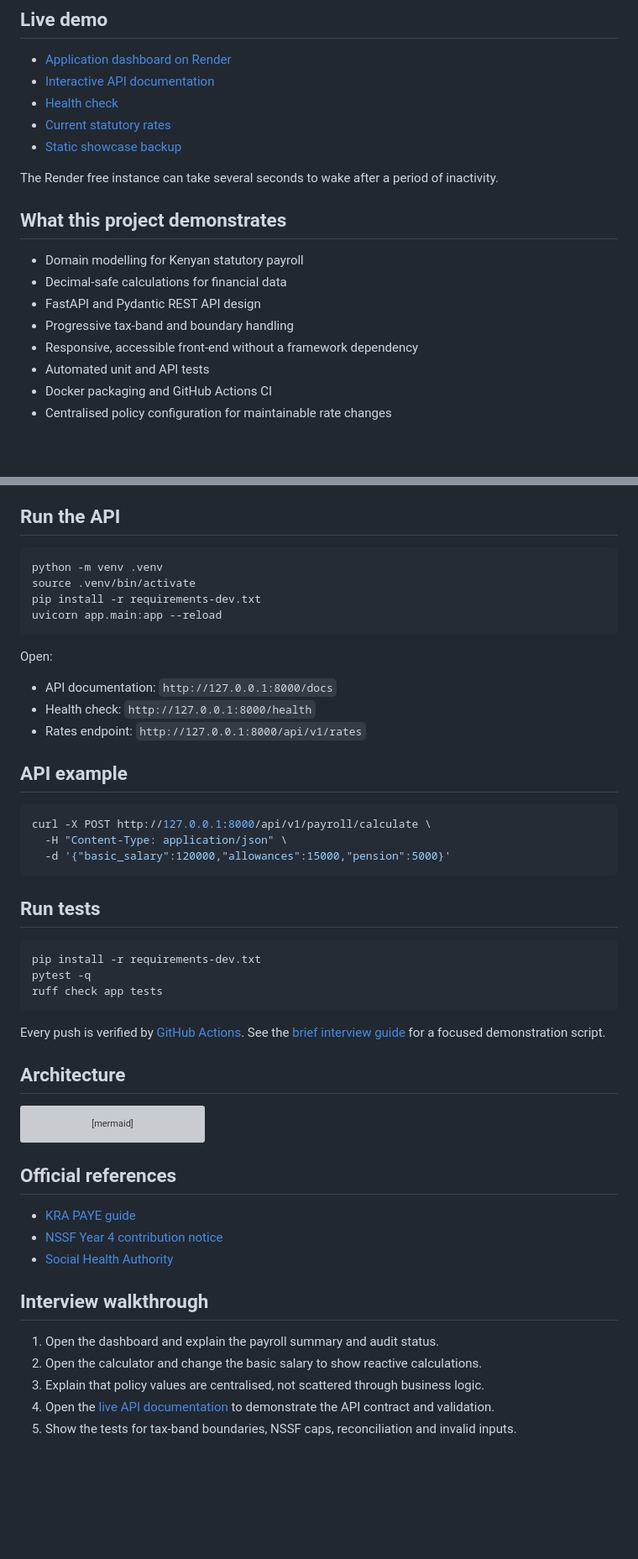
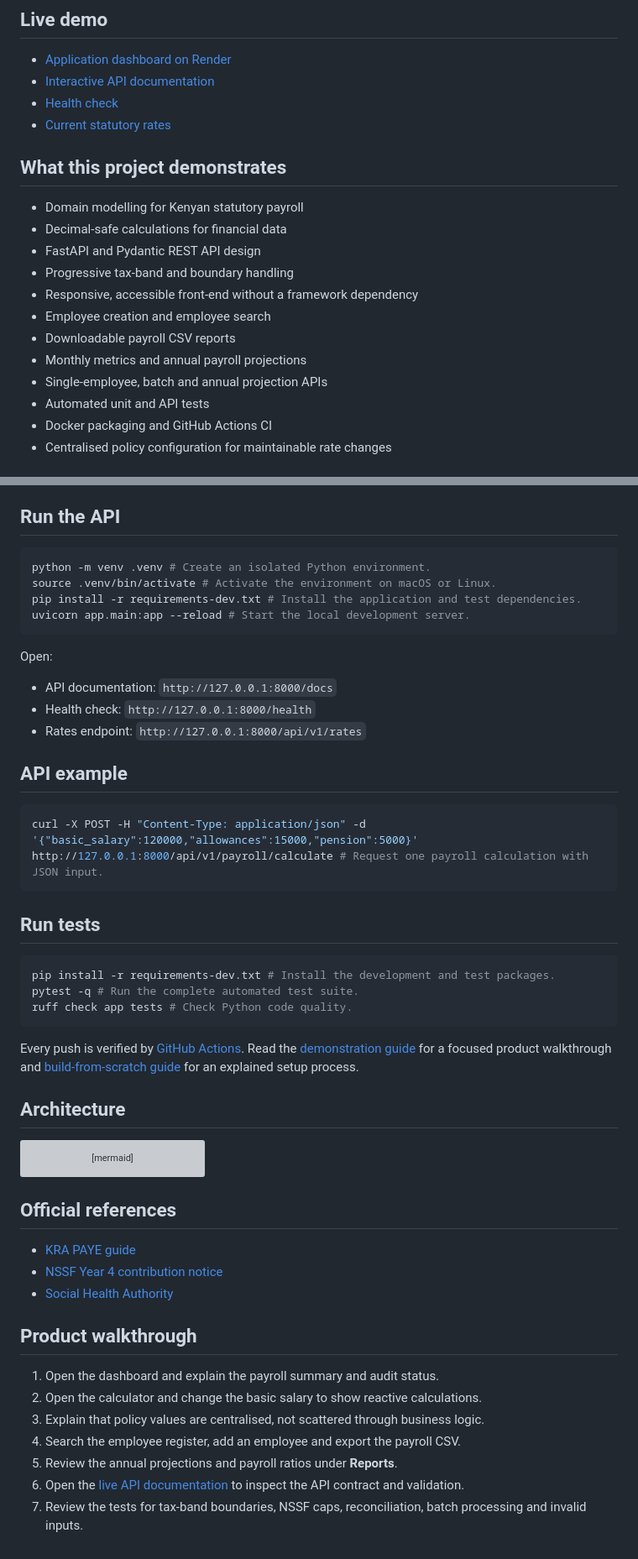
Before and after one commit to kimtour/kenyan-payroll-system, a Markdown page: README.md, 2 parts joined by grey strips. Shown at 84% size. Rendered like a GitHub page; blank space fills up the shorter version; grey boxes are pictures that could not be loaded.

Commit message:
Expand payroll features and documentation

````diff
--- a/README.md
+++ b/README.md
@@ -8,9 +8,6 @@ A full-stack payroll demonstration built for Kenyan employers. It calculates PAY
 - [Interactive API documentation](https://kenyan-payroll-system.onrender.com/docs)
 - [Health check](https://kenyan-payroll-system.onrender.com/health)
 - [Current statutory rates](https://kenyan-payroll-system.onrender.com/api/v1/rates)
-- [Static showcase backup](https://kenyan-payroll-system.kynkyra-9052.chatgpt.site)
-
-The Render free instance can take several seconds to wake after a period of inactivity.
 
 ## What this project demonstrates
 
@@ -19,6 +16,10 @@ The Render free instance can take several seconds to wake after a period of inac
 - FastAPI and Pydantic REST API design
 - Progressive tax-band and boundary handling
 - Responsive, accessible front-end without a framework dependency
+- Employee creation and employee search
+- Downloadable payroll CSV reports
+- Monthly metrics and annual payroll projections
+- Single-employee, batch and annual projection APIs
 - Automated unit and API tests
 - Docker packaging and GitHub Actions CI
 - Centralised policy configuration for maintainable rate changes
@@ -39,10 +40,10 @@ Statutory rates are centralised in `app/calculator.py`. This is demonstration so
 ## Run the API
 
 ```bash
-python -m venv .venv
-source .venv/bin/activate
-pip install -r requirements-dev.txt
-uvicorn app.main:app --reload
+python -m venv .venv # Create an isolated Python environment.
+source .venv/bin/activate # Activate the environment on macOS or Linux.
+pip install -r requirements-dev.txt # Install the application and test dependencies.
+uvicorn app.main:app --reload # Start the local development server.
 ```
 
 Open:
@@ -54,20 +55,18 @@ Open:
 ## API example
 
 ```bash
-curl -X POST http://127.0.0.1:8000/api/v1/payroll/calculate \
-  -H "Content-Type: application/json" \
-  -d '{"basic_salary":120000,"allowances":15000,"pension":5000}'
+curl -X POST -H "Content-Type: application/json" -d '{"basic_salary":120000,"allowances":15000,"pension":5000}' http://127.0.0.1:8000/api/v1/payroll/calculate # Request one payroll calculation with JSON input.
 ```
 
 ## Run tests
 
 ```bash
-pip install -r requirements-dev.txt
-pytest -q
-ruff check app tests
+pip install -r requirements-dev.txt # Install the development and test packages.
+pytest -q # Run the complete automated test suite.
+ruff check app tests # Check Python code quality.
 ```
 
-Every push is verified by [GitHub Actions](https://github.com/kimtour/kenyan-payroll-system/actions). See the [brief interview guide](docs/INTERVIEW_GUIDE.md) for a focused demonstration script.
+Every push is verified by [GitHub Actions](https://github.com/kimtour/kenyan-payroll-system/actions). Read the [demonstration guide](docs/DEMO_GUIDE.md) for a focused product walkthrough and [build-from-scratch guide](docs/BUILD_FROM_SCRATCH.md) for an explained setup process.
 
 ## Architecture
 
@@ -87,10 +86,12 @@ flowchart LR
 - [NSSF Year 4 contribution notice](https://www.nssf.or.ke/notice-to-employers-year-4-2026-nssf-contribution-rates)
 - [Social Health Authority](https://sha.go.ke/)
 
-## Interview walkthrough
+## Product walkthrough
 
 1. Open the dashboard and explain the payroll summary and audit status.
 2. Open the calculator and change the basic salary to show reactive calculations.
 3. Explain that policy values are centralised, not scattered through business logic.
-4. Open the [live API documentation](https://kenyan-payroll-system.onrender.com/docs) to demonstrate the API contract and validation.
-5. Show the tests for tax-band boundaries, NSSF caps, reconciliation and invalid inputs.
+4. Search the employee register, add an employee and export the payroll CSV.
+5. Review the annual projections and payroll ratios under **Reports**.
+6. Open the [live API documentation](https://kenyan-payroll-system.onrender.com/docs) to inspect the API contract and validation.
+7. Review the tests for tax-band boundaries, NSSF caps, reconciliation, batch processing and invalid inputs.
````
